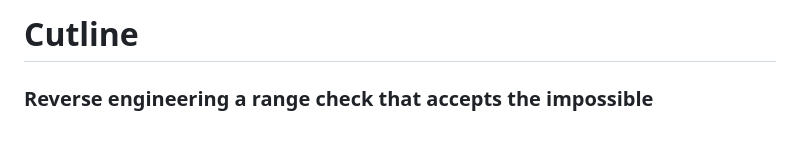
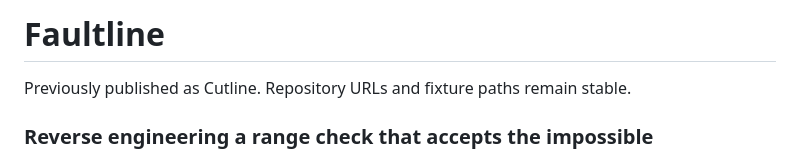
Before and after one commit to SSH-PuR66/cutline, a Markdown page: README.md, the part around the change. Rendered like a GitHub page; blank space fills up the shorter version.

Commit message:
Adopt Faultline and Sealbreak research identities

```diff
--- a/README.md
+++ b/README.md
@@ -1,4 +1,6 @@
-# Cutline
+# Faultline
+
+Previously published as Cutline. Repository URLs and fixture paths remain stable.
 ### Reverse engineering a range check that accepts the impossible
 
 `total=16, offset=4294967295, count=2` passes a legacy uint32 range check. Addition wraps to 1 before the comparison. The corrected function rejects the input before adding.
```
